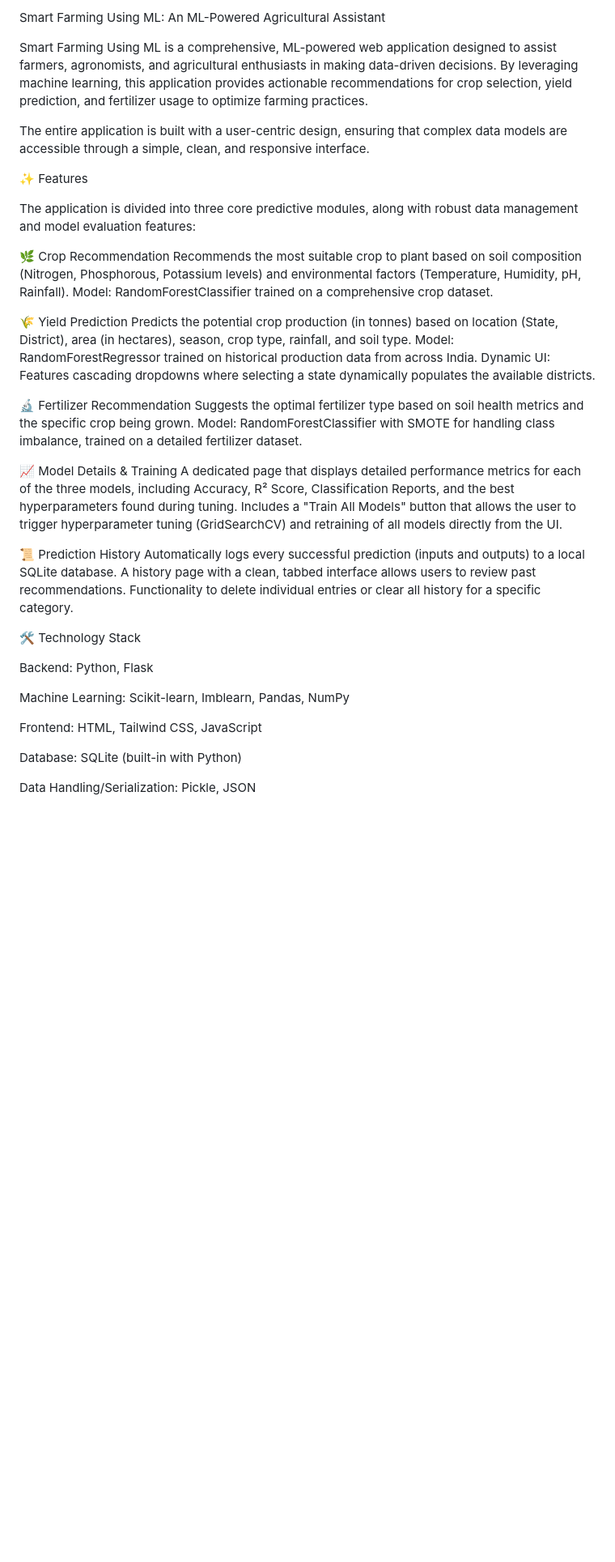
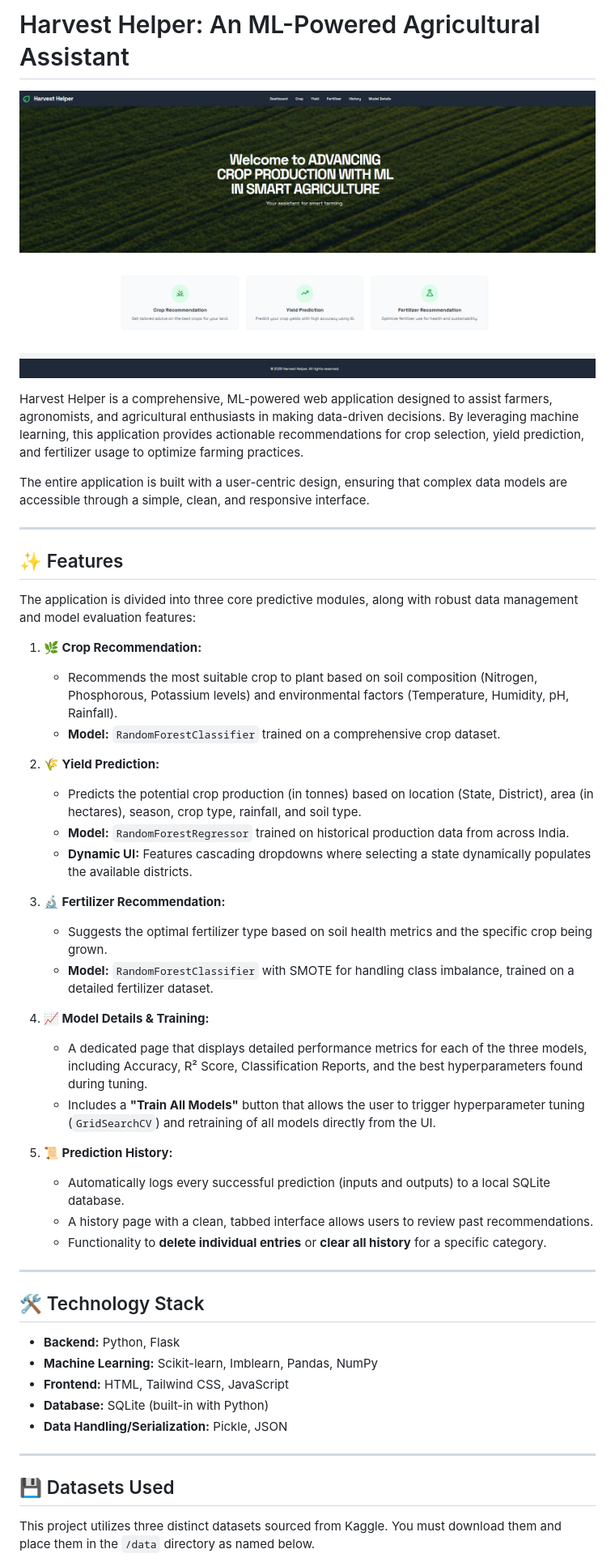
Before and after one commit to NaveenBR89/crop_yield_prediction_using_ML, a Markdown page: README.md, the part around the change printed below. Shown: that part at 81% size. GitHub-like rendering; blank space fills up the shorter version.

```diff
--- a/README.md
+++ b/README.md
@@ -1,32 +1,52 @@
-Smart Farming Using ML: An ML-Powered Agricultural Assistant
+# Harvest Helper: An ML-Powered Agricultural Assistant
 
-Smart Farming Using ML is a comprehensive, ML-powered web application designed to assist farmers, agronomists, and agricultural enthusiasts in making data-driven decisions. By leveraging machine learning, this application provides actionable recommendations for crop selection, yield prediction, and fertilizer usage to optimize farming practices.
+![Harvest Helper Dashboard](./static/images/dashboard.png)
+
+Harvest Helper is a comprehensive, ML-powered web application designed to assist farmers, agronomists, and agricultural enthusiasts in making data-driven decisions. By leveraging machine learning, this application provides actionable recommendations for crop selection, yield prediction, and fertilizer usage to optimize farming practices.
 
 The entire application is built with a user-centric design, ensuring that complex data models are accessible through a simple, clean, and responsive interface.
 
-✨ Features
+---
+
+## ✨ Features
 
 The application is divided into three core predictive modules, along with robust data management and model evaluation features:
 
-🌿 Crop Recommendation Recommends the most suitable crop to plant based on soil composition (Nitrogen, Phosphorous, Potassium levels) and environmental factors (Temperature, Humidity, pH, Rainfall). Model: RandomForestClassifier trained on a comprehensive crop dataset.
+1.  **🌿 Crop Recommendation:**
+    *   Recommends the most suitable crop to plant based on soil composition (Nitrogen, Phosphorous, Potassium levels) and environmental factors (Temperature, Humidity, pH, Rainfall).
+    *   **Model:** `RandomForestClassifier` trained on a comprehensive crop dataset.
 
-🌾 Yield Prediction Predicts the potential crop production (in tonnes) based on location (State, District), area (in hectares), season, crop type, rainfall, and soil type. Model: RandomForestRegressor trained on historical production data from across India. Dynamic UI: Features cascading dropdowns where selecting a state dynamically populates the available districts.
+2.  **🌾 Yield Prediction:**
+    *   Predicts the potential crop production (in tonnes) based on location (State, District), area (in hectares), season, crop type, rainfall, and soil type.
+    *   **Model:** `RandomForestRegressor` trained on historical production data from across India.
+    *   **Dynamic UI:** Features cascading dropdowns where selecting a state dynamically populates the available districts.
 
-🔬 Fertilizer Recommendation Suggests the optimal fertilizer type based on soil health metrics and the specific crop being grown. Model: RandomForestClassifier with SMOTE for handling class imbalance, trained on a detailed fertilizer dataset.
+3.  **🔬 Fertilizer Recommendation:**
+    *   Suggests the optimal fertilizer type based on soil health metrics and the specific crop being grown.
+    *   **Model:** `RandomForestClassifier` with SMOTE for handling class imbalance, trained on a detailed fertilizer dataset.
 
-📈 Model Details & Training A dedicated page that displays detailed performance metrics for each of the three models, including Accuracy, R² Score, Classification Reports, and the best hyperparameters found during tuning. Includes a "Train All Models" button that allows the user to trigger hyperparameter tuning (GridSearchCV) and retraining of all models directly from the UI.
+4.  **📈 Model Details & Training:**
+    *   A dedicated page that displays detailed performance metrics for each of the three models, including Accuracy, R² Score, Classification Reports, and the best hyperparameters found during tuning.
+    *   Includes a **"Train All Models"** button that allows the user to trigger hyperparameter tuning (`GridSearchCV`) and retraining of all models directly from the UI.
 
-📜 Prediction History Automatically logs every successful prediction (inputs and outputs) to a local SQLite database. A history page with a clean, tabbed interface allows users to review past recommendations. Functionality to delete individual entries or clear all history for a specific category.
+5.  **📜 Prediction History:**
+    *   Automatically logs every successful prediction (inputs and outputs) to a local SQLite database.
+    *   A history page with a clean, tabbed interface allows users to review past recommendations.
+    *   Functionality to **delete individual entries** or **clear all history** for a specific category.
 
-🛠️ Technology Stack
+---
 
-Backend: Python, Flask
+## 🛠️ Technology Stack
 
-Machine Learning: Scikit-learn, Imblearn, Pandas, NumPy
+*   **Backend:** Python, Flask
+*   **Machine Learning:** Scikit-learn, Imblearn, Pandas, NumPy
+*   **Frontend:** HTML, Tailwind CSS, JavaScript
+*   **Database:** SQLite (built-in with Python)
+*   **Data Handling/Serialization:** Pickle, JSON
 
-Frontend: HTML, Tailwind CSS, JavaScript
+---
 
-Database: SQLite (built-in with Python)
+## 💾 Datasets Used
 
-Data Handling/Serialization: Pickle, JSON
+This project utilizes three distinct datasets sourced from Kaggle. You must download them and place them in the `/data` directory as named below.
 
```
Also changed, not shown: other parts of README.md (+96 -58 lines).
